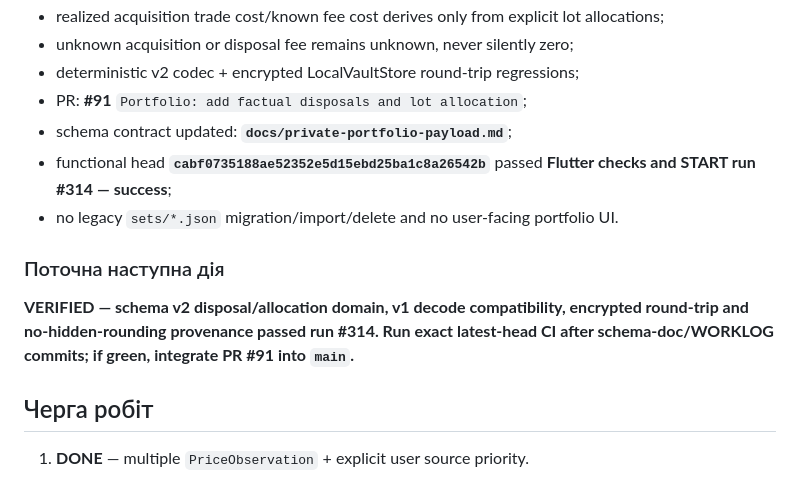
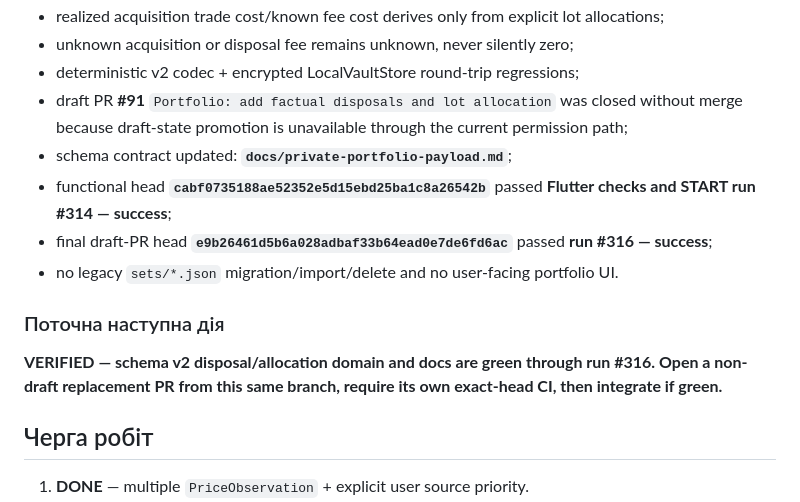
Before and after one commit to RomanZavadaM/ovdp-hub, a Markdown page: WORKLOG.md, the part around the change. Rendered like a GitHub page.

Commit message:
Worklog: record disposal PR replacement gate

```diff
--- a/WORKLOG.md
+++ b/WORKLOG.md
@@ -41,14 +41,15 @@ Append-only журнал: GitHub Issue **#18 — OVDP Hub — live development l
 - realized acquisition trade cost/known fee cost derives only from explicit lot allocations;
 - unknown acquisition or disposal fee remains unknown, never silently zero;
 - deterministic v2 codec + encrypted LocalVaultStore round-trip regressions;
-- PR: **#91** `Portfolio: add factual disposals and lot allocation`;
+- draft PR **#91** `Portfolio: add factual disposals and lot allocation` was closed without merge because draft-state promotion is unavailable through the current permission path;
 - schema contract updated: **`docs/private-portfolio-payload.md`**;
 - functional head **`cabf0735188ae52352e5d15ebd25ba1c8a26542b`** passed **Flutter checks and START run #314 — success**;
+- final draft-PR head **`e9b26461d5b6a028adbaf33b64ead0e7de6fd6ac`** passed **run #316 — success**;
 - no legacy `sets/*.json` migration/import/delete and no user-facing portfolio UI.
 
 ### Поточна наступна дія
 
-**VERIFIED — schema v2 disposal/allocation domain, v1 decode compatibility, encrypted round-trip and no-hidden-rounding provenance passed run #314. Run exact latest-head CI after schema-doc/WORKLOG commits; if green, integrate PR #91 into `main`.**
+**VERIFIED — schema v2 disposal/allocation domain and docs are green through run #316. Open a non-draft replacement PR from this same branch, require its own exact-head CI, then integrate if green.**
 
 ## Черга робіт
 
```
